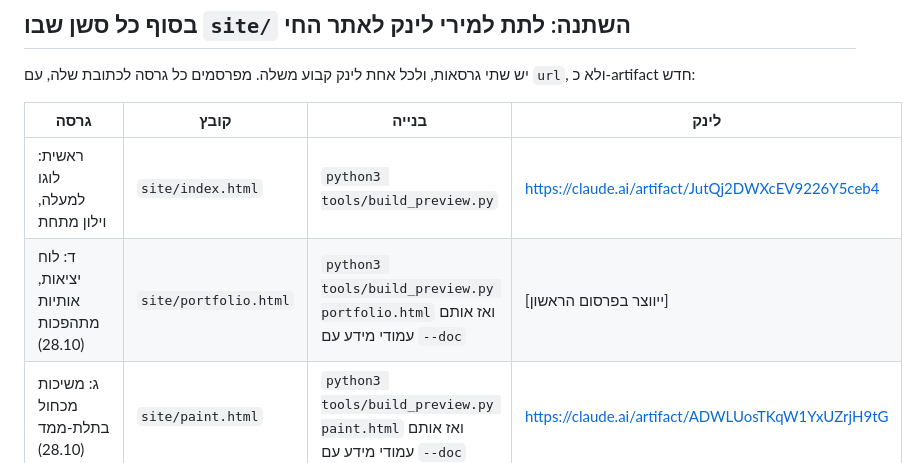
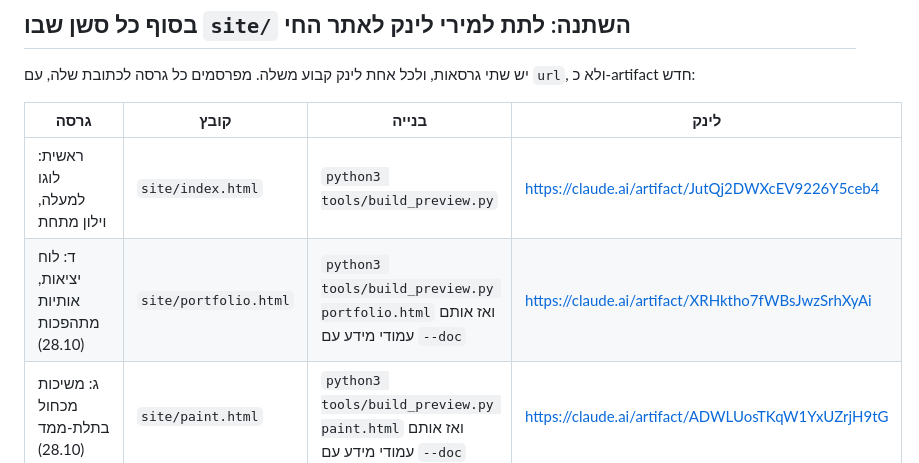
Before and after one commit to mirideutsch2-cloud/miri-branding, a Markdown page: CLAUDE.md, the part around the change. GitHub-like rendering.

Commit message:
CLAUDE.md: link to variant D
Co-Authored-By: Claude Opus 5.5 <noreply@anthropic.com>
Claude-Session: https://claude.ai/code/session_0116oDMZntJ6fYAiRnq2mix6

```diff
--- a/CLAUDE.md
+++ b/CLAUDE.md
@@ -19,7 +19,7 @@
 | גרסה | קובץ | בנייה | לינק |
 |---|---|---|---|
 | ראשית: לוגו למעלה, וילון מתחת | `site/index.html` | `python3 tools/build_preview.py` | https://claude.ai/artifact/JutQj2DWXcEV9226Y5ceb4 |
-| ד: לוח יציאות, אותיות מתהפכות (28.10) | `site/portfolio.html` | `python3 tools/build_preview.py portfolio.html` ואז אותם עמודי מידע עם `--doc` | [ייווצר בפרסום הראשון] |
+| ד: לוח יציאות, אותיות מתהפכות (28.10) | `site/portfolio.html` | `python3 tools/build_preview.py portfolio.html` ואז אותם עמודי מידע עם `--doc` | https://claude.ai/artifact/XRHktho7fWBsJwzSrhXyAi |
 | ג: משיכות מכחול בתלת-ממד (28.10) | `site/paint.html` | `python3 tools/build_preview.py paint.html` ואז אותם עמודי מידע עם `--doc` | https://claude.ai/artifact/ADWLUosTKqW1YxUZrjH9tG |
 | ב: וילון על כל המסך ועליו המשפט (28.10) | `site/full-curtain.html` | `python3 tools/build_preview.py full-curtain.html` ואז `python3 tools/build_preview.py --doc accessibility.html privacy.html terms.html 404.html` | https://claude.ai/artifact/LrB7h5tWJgd6WaNfNRVzUT |
 
```
